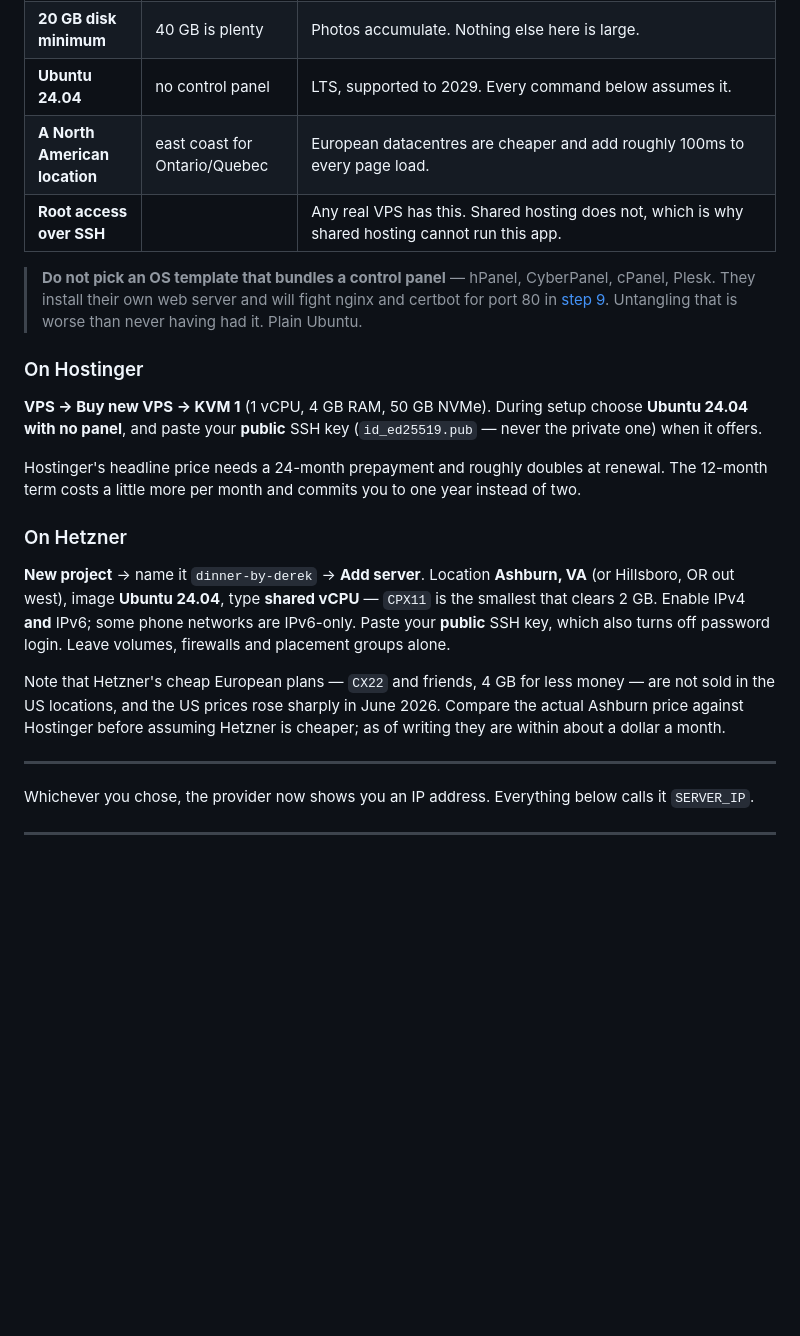
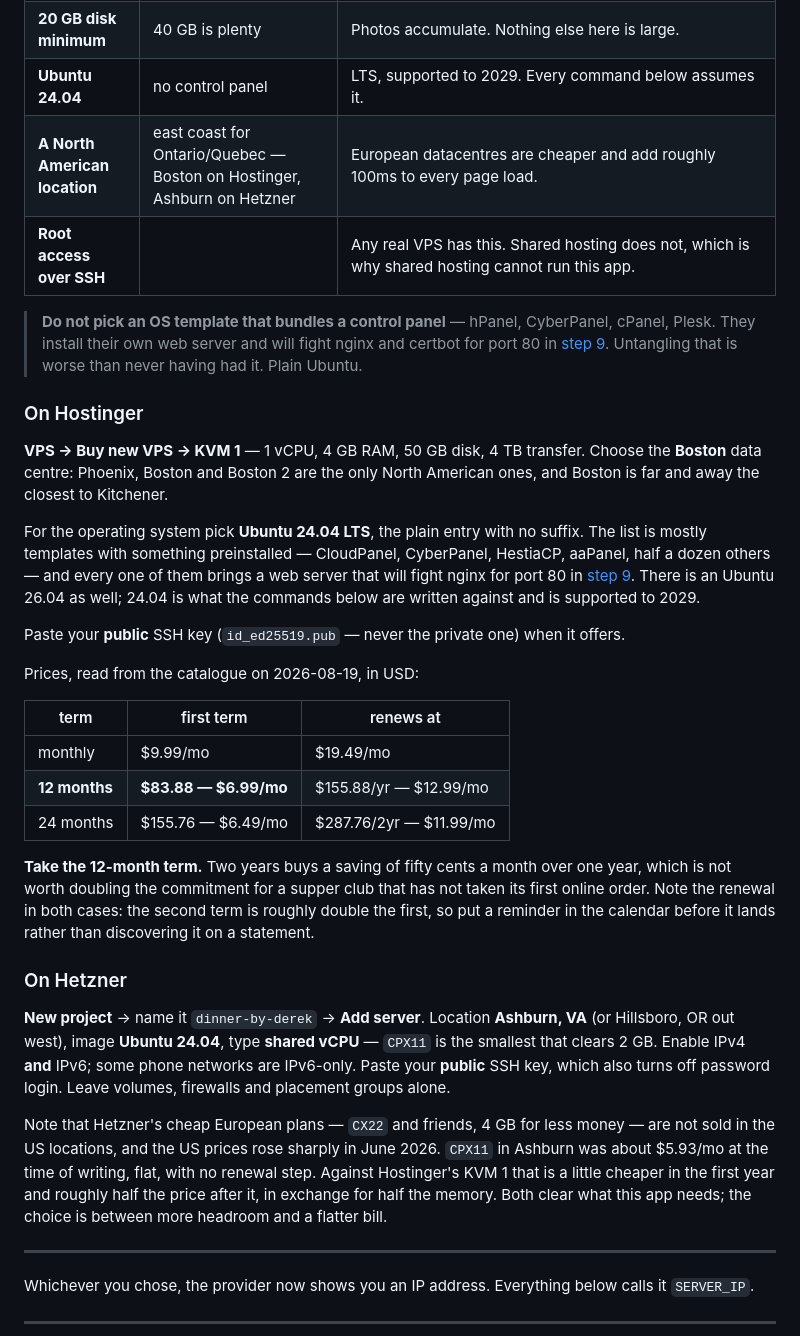
Before and after one commit to A-Theme/dinner-by-derek, a Markdown page: docs/DEPLOY.md, the part around the change. GitHub-like rendering; blank space fills up the shorter version.

Commit message:
Replace guessed hosting prices with the ones on the account
The deploy guide quoted a KVM 1 at $4.99 a month on a two year term, renewing
somewhere around $9 to $11. Read from the catalogue, it is $6.49 on two years,
$6.99 on one, and it renews at $11.99 to $12.99. The shape was right and every
number was wrong, which is the worst kind of nearly-right for something the
reader is about to spend money on.

The twelve month term is still the recommendation, and now for a better
reason. The gap between one year and two is fifty cents a month, not the
dollar and a half the guessed figures implied, so the second year of
commitment buys almost nothing.

Two other facts the API settled. Hostinger has three North American data
centres — Phoenix, Boston and Boston 2 — and no Ashburn, so Boston is the pick
for Kitchener rather than the vague "US location" the guide had. And the
template list is mostly images with a control panel preinstalled, so the
instruction to choose plain Ubuntu now names the exact entry and says what the
others would do to port 80.

The Hetzner note is rewritten to match: cheaper in the first year and about
half the price after it, against half the memory. Both clear what this app
needs and the choice is a real one, so the guide says so instead of claiming
they are within a dollar of each other.

Recorded too: the connected Hostinger account holds no VPS and no domains, so
dinnerbyderek.ca is registered elsewhere and nothing is half-built.

NOTE: `npm test` is currently red, and not because of this change — this
commit touches only docs. The flow suite is date-dependent: it builds a
service day at today+3 and another at today-2, then asserts an order against
whichever day sorts earliest, which is the one already in the past. The app
refusing that order with a 400 is correct behaviour. Running on a Saturday
also puts those two dates in different weeks. It passed on 2026-08-19 and
fails on 2026-08-22 with no code change between. Needs fixing, separately.

Co-Authored-By: Claude Opus 5 <noreply@anthropic.com>

```diff
--- a/docs/DEPLOY.md
+++ b/docs/DEPLOY.md
@@ -215,7 +215,7 @@ Whatever you pick, it must have:
 | **2 GB RAM minimum** | 4 GB is comfortable | The app resizes phone photos with `sharp`, holding the whole image in memory. [server/index.js](../server/index.js) caps an upload at 26 MB, and the comment there measures concurrent uploads moving the process 232 MB. A 512 MB box is the cheapest plan on most hosts and the kernel will kill it the first time Derek uploads three photos in a row. |
 | **20 GB disk minimum** | 40 GB is plenty | Photos accumulate. Nothing else here is large. |
 | **Ubuntu 24.04** | no control panel | LTS, supported to 2029. Every command below assumes it. |
-| **A North American location** | east coast for Ontario/Quebec | European datacentres are cheaper and add roughly 100ms to every page load. |
+| **A North American location** | east coast for Ontario/Quebec — Boston on Hostinger, Ashburn on Hetzner | European datacentres are cheaper and add roughly 100ms to every page load. |
 | **Root access over SSH** | | Any real VPS has this. Shared hosting does not, which is why shared hosting cannot run this app. |
 
 > **Do not pick an OS template that bundles a control panel** — hPanel,
@@ -225,13 +225,33 @@ Whatever you pick, it must have:
 
 ### On Hostinger
 
-**VPS → Buy new VPS → KVM 1** (1 vCPU, 4 GB RAM, 50 GB NVMe). During setup
-choose **Ubuntu 24.04 with no panel**, and paste your **public** SSH key
-(`id_ed25519.pub` — never the private one) when it offers.
+**VPS → Buy new VPS → KVM 1** — 1 vCPU, 4 GB RAM, 50 GB disk, 4 TB transfer.
+Choose the **Boston** data centre: Phoenix, Boston and Boston 2 are the only
+North American ones, and Boston is far and away the closest to Kitchener.
 
-Hostinger's headline price needs a 24-month prepayment and roughly doubles at
-renewal. The 12-month term costs a little more per month and commits you to
-one year instead of two.
+For the operating system pick **Ubuntu 24.04 LTS**, the plain entry with no
+suffix. The list is mostly templates with something preinstalled — CloudPanel,
+CyberPanel, HestiaCP, aaPanel, half a dozen others — and every one of them
+brings a web server that will fight nginx for port 80 in
+[step 9](#9-nginx-and-the-certificate). There is an Ubuntu 26.04 as well; 24.04
+is what the commands below are written against and is supported to 2029.
+
+Paste your **public** SSH key (`id_ed25519.pub` — never the private one) when
+it offers.
+
+Prices, read from the catalogue on 2026-08-19, in USD:
+
+| term | first term | renews at |
+|---|---|---|
+| monthly | $9.99/mo | $19.49/mo |
+| **12 months** | **$83.88 — $6.99/mo** | $155.88/yr — $12.99/mo |
+| 24 months | $155.76 — $6.49/mo | $287.76/2yr — $11.99/mo |
+
+**Take the 12-month term.** Two years buys a saving of fifty cents a month
+over one year, which is not worth doubling the commitment for a supper club
+that has not taken its first online order. Note the renewal in both cases: the
+second term is roughly double the first, so put a reminder in the calendar
+before it lands rather than discovering it on a statement.
 
 ### On Hetzner
 
@@ -244,8 +264,11 @@ alone.
 
 Note that Hetzner's cheap European plans — `CX22` and friends, 4 GB for less
 money — are not sold in the US locations, and the US prices rose sharply in
-June 2026. Compare the actual Ashburn price against Hostinger before assuming
-Hetzner is cheaper; as of writing they are within about a dollar a month.
+June 2026. `CPX11` in Ashburn was about $5.93/mo at the time of writing, flat,
+with no renewal step. Against Hostinger's KVM 1 that is a little cheaper in
+the first year and roughly half the price after it, in exchange for half the
+memory. Both clear what this app needs; the choice is between more headroom
+and a flatter bill.
 
 ---
 
```
Also changed, not shown: docs/GOING-LIVE.md (+9 -4 lines).
